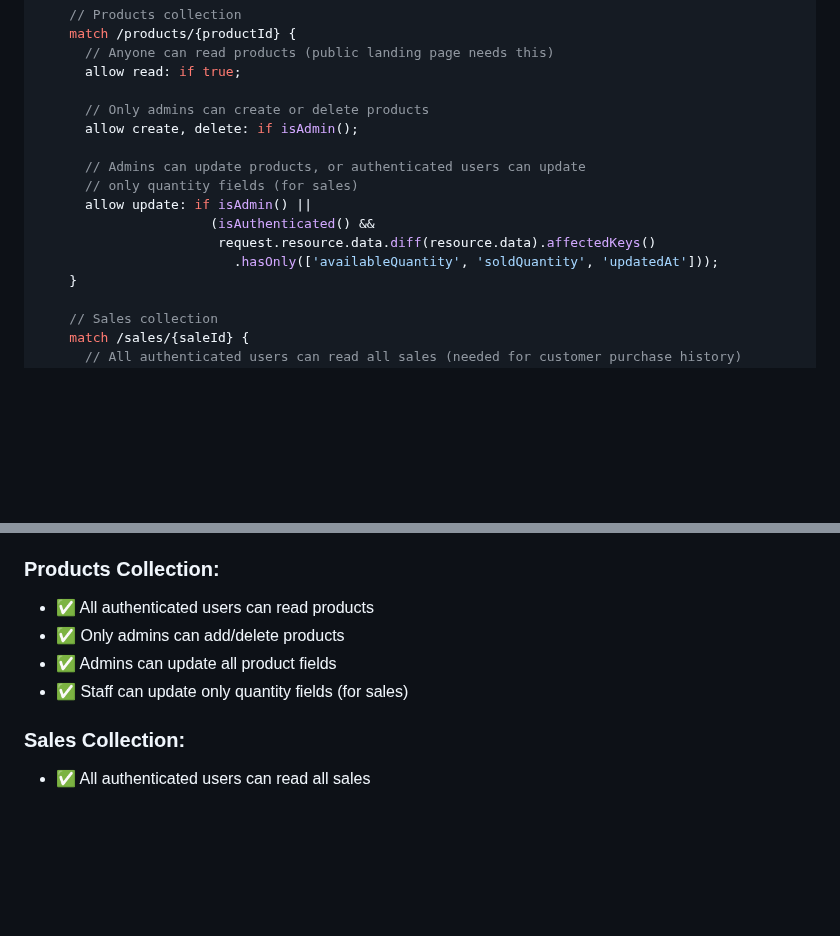
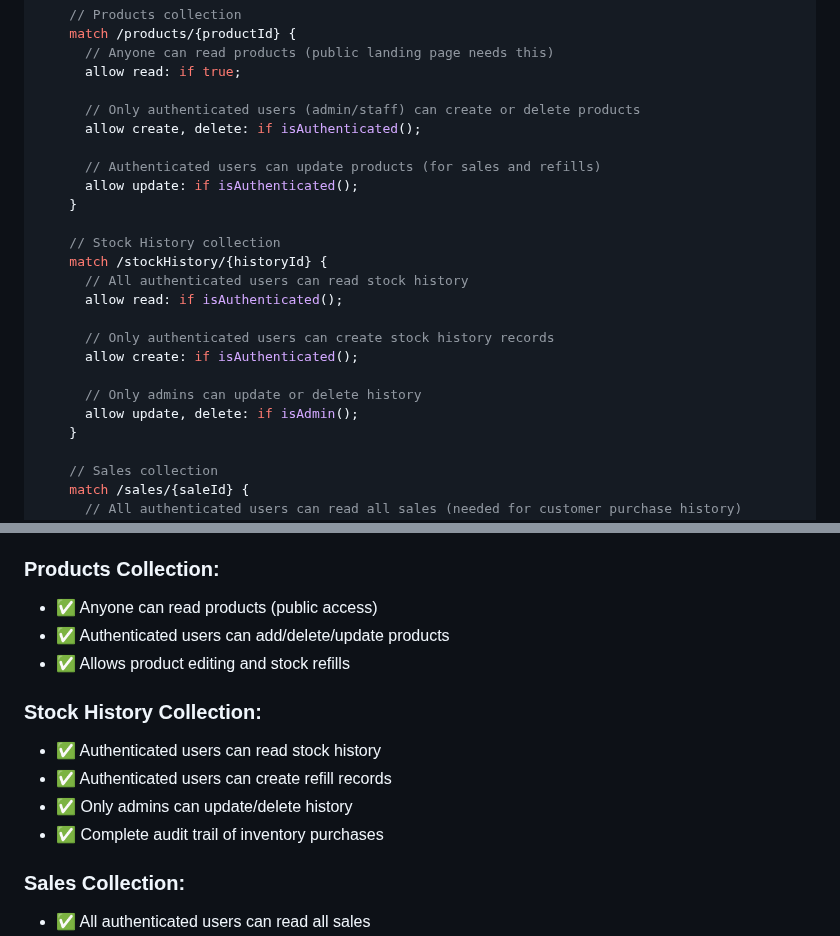
Before and after one commit to satyanarayansaiprasad/ProteinPlanet, a Markdown page: FIRESTORE_RULES_UPDATE.md, 2 parts joined by grey strips. Drawn GitHub-style; blank space fills up the shorter version.

Commit message:
Update Firestore rules for product editing and stock history
- Added stockHistory collection rules to allow authenticated users
- Simplified products rules to allow all authenticated users to update
- Allows product editing, refilling, and price updates
- Allows creating stock history records
- Updated documentation to explain new rules
- Admin and staff can now edit products and track refills
- Stock history has complete read/write permissions for authenticated users
- Maintains security while enabling new features

```diff
--- a/FIRESTORE_RULES_UPDATE.md
+++ b/FIRESTORE_RULES_UPDATE.md
@@ -61,15 +61,23 @@ service cloud.firestore {
       // Anyone can read products (public landing page needs this)
       allow read: if true;
 
-      // Only admins can create or delete products
-      allow create, delete: if isAdmin();
+      // Only authenticated users (admin/staff) can create or delete products
+      allow create, delete: if isAuthenticated();
 
-      // Admins can update products, or authenticated users can update
-      // only quantity fields (for sales)
-      allow update: if isAdmin() ||
-                      (isAuthenticated() &&
-                       request.resource.data.diff(resource.data).affectedKeys()
-                         .hasOnly(['availableQuantity', 'soldQuantity', 'updatedAt']));
+      // Authenticated users can update products (for sales and refills)
+      allow update: if isAuthenticated();
+    }
+
+    // Stock History collection
+    match /stockHistory/{historyId} {
+      // All authenticated users can read stock history
+      allow read: if isAuthenticated();
+
+      // Only authenticated users can create stock history records
+      allow create: if isAuthenticated();
+
+      // Only admins can update or delete history
+      allow update, delete: if isAdmin();
     }
 
     // Sales collection
@@ -115,10 +123,15 @@ service cloud.firestore {
 - ✅ Only admins can add/edit/delete categories
 
 ### **Products Collection:**
-- ✅ All authenticated users can read products
-- ✅ Only admins can add/delete products
-- ✅ Admins can update all product fields
-- ✅ Staff can update only quantity fields (for sales)
+- ✅ Anyone can read products (public access)
+- ✅ Authenticated users can add/delete/update products
+- ✅ Allows product editing and stock refills
+
+### **Stock History Collection:**
+- ✅ Authenticated users can read stock history
+- ✅ Authenticated users can create refill records
+- ✅ Only admins can update/delete history
+- ✅ Complete audit trail of inventory purchases
 
 ### **Sales Collection:**
 - ✅ All authenticated users can read all sales
```
